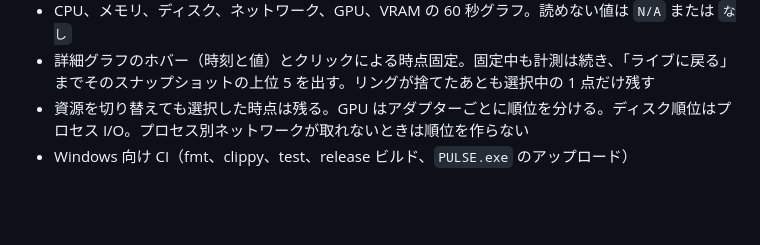
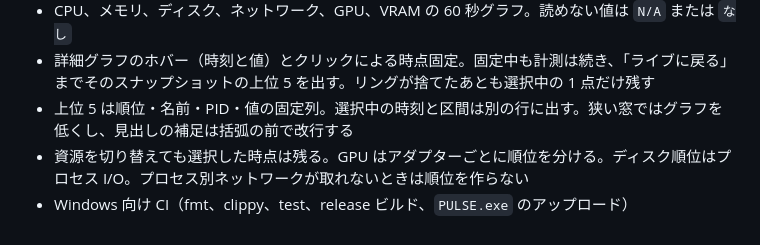
Before and after one commit to suraimu752/PULSE, a Markdown page: CHANGELOG.md, the part around the change. GitHub-like rendering; blank space fills up the shorter version.

```diff
--- a/CHANGELOG.md
+++ b/CHANGELOG.md
@@ -30,5 +30,6 @@ GitHub Release は作成していない。実行ファイルは GitHub Actions
 - 直近 60 秒・500 ms 間隔の固定長リングバッファ（120 個、全プロセス）
 - CPU、メモリ、ディスク、ネットワーク、GPU、VRAM の 60 秒グラフ。読めない値は `N/A` または `なし`
 - 詳細グラフのホバー（時刻と値）とクリックによる時点固定。固定中も計測は続き、「ライブに戻る」までそのスナップショットの上位 5 を出す。リングが捨てたあとも選択中の 1 点だけ残す
+- 上位 5 は順位・名前・PID・値の固定列。選択中の時刻と区間は別の行に出す。狭い窓ではグラフを低くし、見出しの補足は括弧の前で改行する
 - 資源を切り替えても選択した時点は残る。GPU はアダプターごとに順位を分ける。ディスク順位はプロセス I/O。プロセス別ネットワークが取れないときは順位を作らない
 - Windows 向け CI（fmt、clippy、test、release ビルド、`PULSE.exe` のアップロード）
```
Also changed, not shown: README.md (+1 -1 lines), docs/screenshots/history-cpu-dark-1280.png, docs/screenshots/history-cpu-light-1280.png, docs/screenshots/history-cpu-light-800.png, docs/screenshots/history-cpu-outside-light-1280.png (added), docs/screenshots/history-gpu-dark-1280.png, 5 other files.
